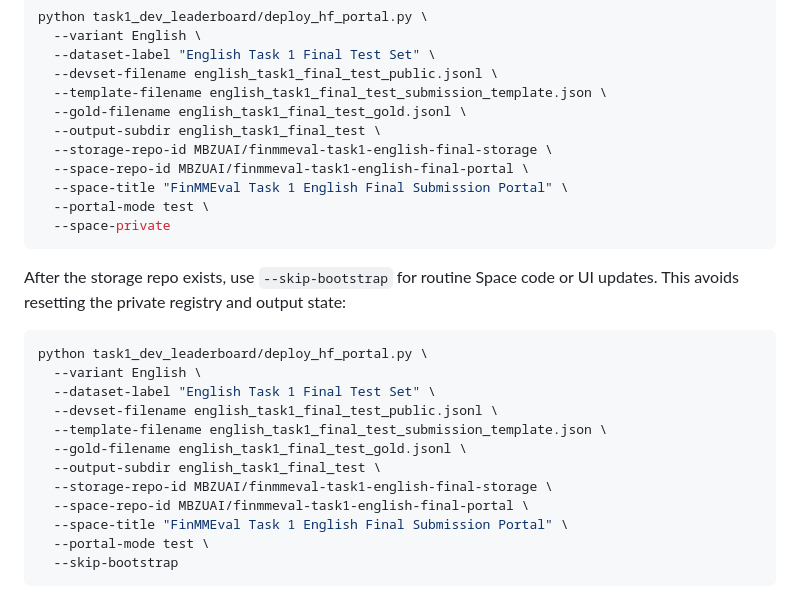
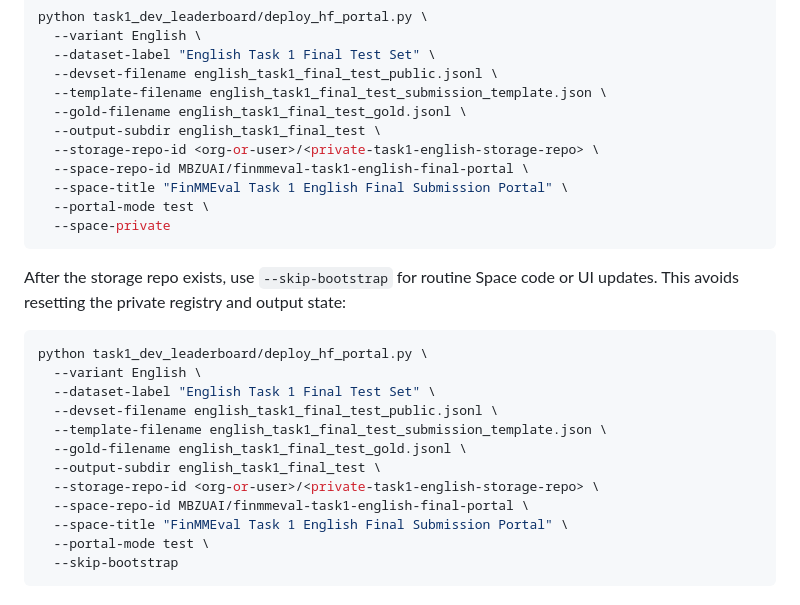
Before and after one commit to mbzuai-nlp/CLEF-2026-FinMMEval-Lab, a Markdown page: task1_dev_leaderboard/deploy/DEPLOY.md, the part around the change. Rendered like a GitHub page.

Commit message:
Use placeholder private storage repo in docs

```diff
--- a/task1_dev_leaderboard/deploy/DEPLOY.md
+++ b/task1_dev_leaderboard/deploy/DEPLOY.md
@@ -51,7 +51,7 @@ python task1_dev_leaderboard/deploy_hf_portal.py \
   --template-filename english_task1_final_test_submission_template.json \
   --gold-filename english_task1_final_test_gold.jsonl \
   --output-subdir english_task1_final_test \
-  --storage-repo-id MBZUAI/finmmeval-task1-english-final-storage \
+  --storage-repo-id <org-or-user>/<private-task1-english-storage-repo> \
   --space-repo-id MBZUAI/finmmeval-task1-english-final-portal \
   --space-title "FinMMEval Task 1 English Final Submission Portal" \
   --portal-mode test \
@@ -68,7 +68,7 @@ python task1_dev_leaderboard/deploy_hf_portal.py \
   --template-filename english_task1_final_test_submission_template.json \
   --gold-filename english_task1_final_test_gold.jsonl \
   --output-subdir english_task1_final_test \
-  --storage-repo-id MBZUAI/finmmeval-task1-english-final-storage \
+  --storage-repo-id <org-or-user>/<private-task1-english-storage-repo> \
   --space-repo-id MBZUAI/finmmeval-task1-english-final-portal \
   --space-title "FinMMEval Task 1 English Final Submission Portal" \
   --portal-mode test \
```
